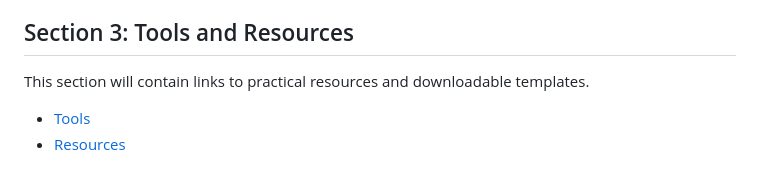
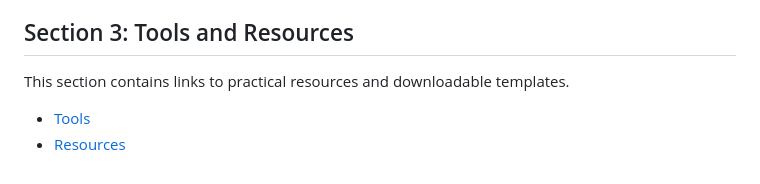
Before and after one commit to williambelz/VR-Business-Relations-Playbook, a Markdown page: README.md, the part around the change. Rendered like a GitHub page.

```diff
--- a/README.md
+++ b/README.md
@@ -59,7 +59,7 @@ An integrated team approach is crucial. Here’s how to structure your efforts f
 
 ## Section 3: Tools and Resources
 
-This section will contain links to practical resources and downloadable templates.
+This section contains links to practical resources and downloadable templates.
 
 * [Tools](./Tools/)
 * [Resources](./Resources/)
```
